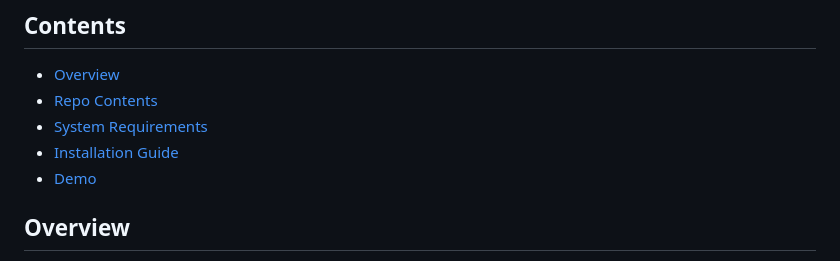
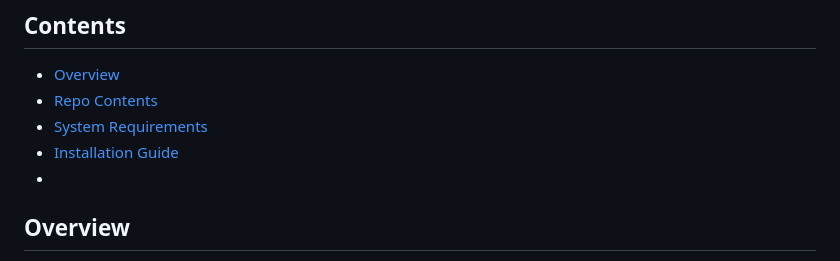
Before and after one commit to songfd2018/DIFseq-Rpackage, a Markdown page: README.md, the part around the change. Rendered like a GitHub page.

```diff
--- a/README.md
+++ b/README.md
@@ -6,7 +6,7 @@
 - [Repo Contents](#repo-contents)
 - [System Requirements](#system-requirements)
 - [Installation Guide](#installation-guide)
-- [Demo](#demo)
+-
 
 ## Overview
 
```
